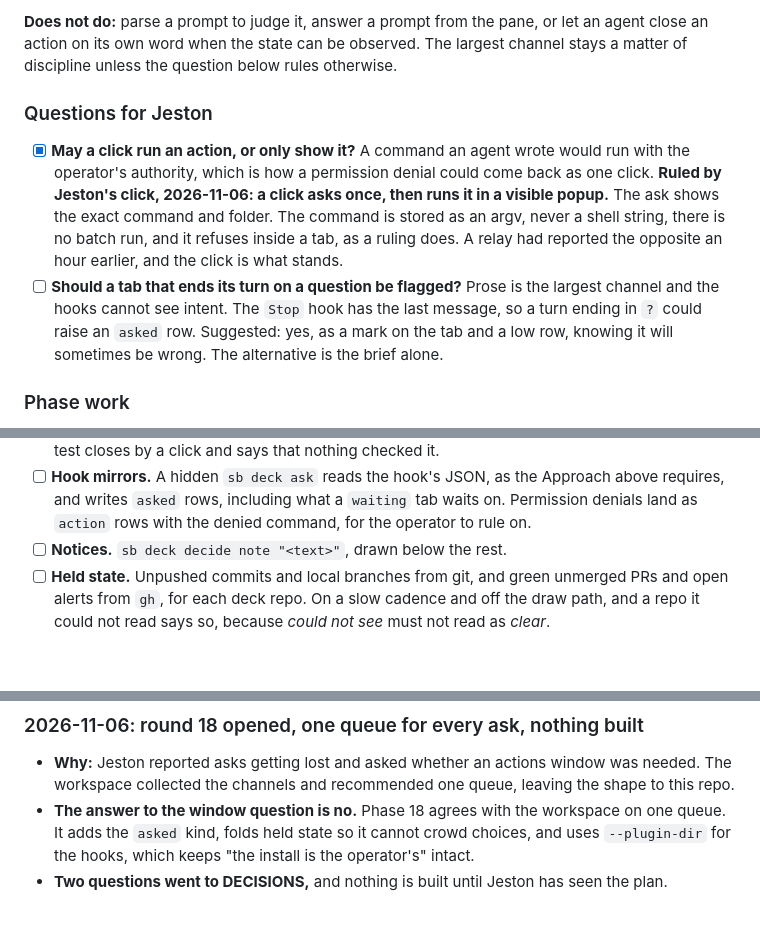
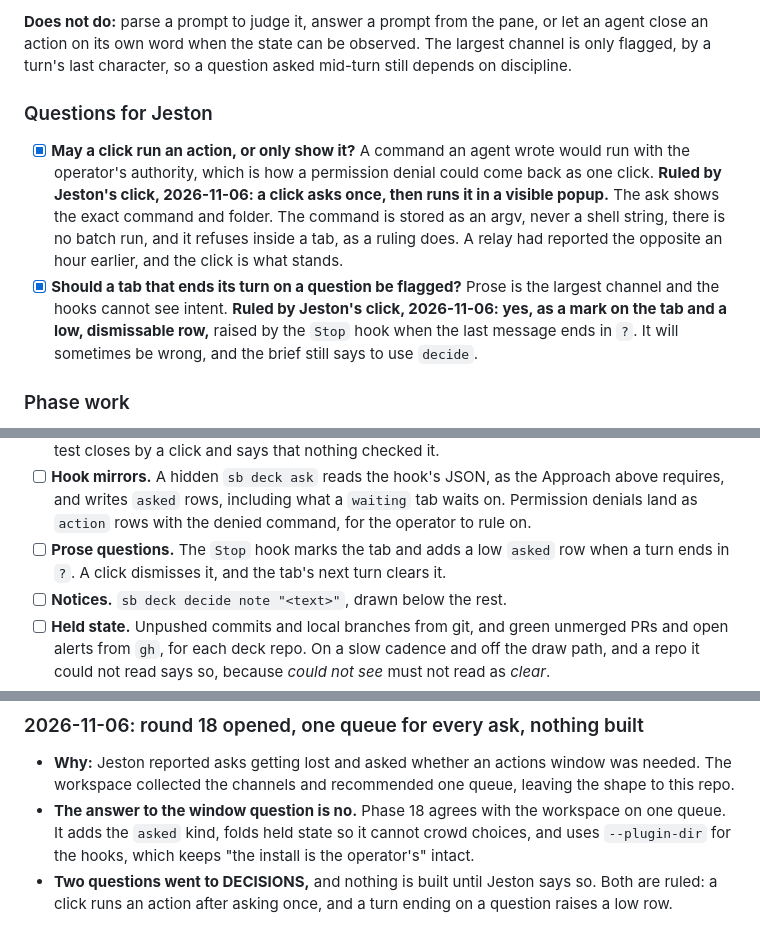
Before and after one commit to skyrowlabs/sky-boss, a Markdown page: docs/TODO/command-deck.md, 3 parts joined by grey strips. Rendered like a GitHub page; blank space fills up the shorter version.

Commit message:
docs(command-deck): record the ruling on questions at a turn's end
Co-Authored-By: Claude Opus 5.5 <noreply@anthropic.com>
Claude-Session: https://claude.ai/code/session_01RarXPUMeVmM3dNe6x8XDud

```diff
--- a/docs/TODO/command-deck.md
+++ b/docs/TODO/command-deck.md
@@ -498,8 +498,8 @@ view. Held state is one folded line at the foot, `HELD 4`, which a click unfolds
   hook's `message`.
 
 **Does not do:** parse a prompt to judge it, answer a prompt from the pane, or let an agent close an
-action on its own word when the state can be observed. The largest channel stays a matter of
-discipline unless the question below rules otherwise.
+action on its own word when the state can be observed. The largest channel is only flagged, by a
+turn's last character, so a question asked mid-turn still depends on discipline.
 
 ### Questions for Jeston
 
@@ -509,10 +509,10 @@ discipline unless the question below rules otherwise.
       shows the exact command and folder. The command is stored as an argv, never a shell string,
       there is no batch run, and it refuses inside a tab, as a ruling does. A relay had reported the
       opposite an hour earlier, and the click is what stands.
-- [ ] **Should a tab that ends its turn on a question be flagged?** Prose is the largest channel and
-      the hooks cannot see intent. The `Stop` hook has the last message, so a turn ending in `?` could
-      raise an `asked` row. Suggested: yes, as a mark on the tab and a low row, knowing it will
-      sometimes be wrong. The alternative is the brief alone.
+- [x] **Should a tab that ends its turn on a question be flagged?** Prose is the largest channel and
+      the hooks cannot see intent. **Ruled by Jeston's click, 2026-11-06: yes, as a mark on the tab
+      and a low, dismissable row,** raised by the `Stop` hook when the last message ends in `?`. It
+      will sometimes be wrong, and the brief still says to use `decide`.
 
 ### Phase work
 
@@ -529,6 +529,8 @@ discipline unless the question below rules otherwise.
 - [ ] **Hook mirrors.** A hidden `sb deck ask` reads the hook's JSON, as the Approach above requires,
       and writes `asked` rows, including what a `waiting` tab waits on. Permission denials land as
       `action` rows with the denied command, for the operator to rule on.
+- [ ] **Prose questions.** The `Stop` hook marks the tab and adds a low `asked` row when a turn ends
+      in `?`. A click dismisses it, and the tab's next turn clears it.
 - [ ] **Notices.** `sb deck decide note "<text>"`, drawn below the rest.
 - [ ] **Held state.** Unpushed commits and local branches from git, and green unmerged PRs and open
       alerts from `gh`, for each deck repo. On a slow cadence and off the draw path, and a repo it could
@@ -1119,4 +1121,5 @@ kept the TODOS pane's pid.
 - **The answer to the window question is no.** Phase 18 agrees with the workspace on one queue. It
   adds the `asked` kind, folds held state so it cannot crowd choices, and uses `--plugin-dir` for the
   hooks, which keeps "the install is the operator's" intact.
-- **Two questions went to DECISIONS,** and nothing is built until Jeston has seen the plan.
+- **Two questions went to DECISIONS,** and nothing is built until Jeston says so. Both are ruled:
+  a click runs an action after asking once, and a turn ending on a question raises a low row.
```
